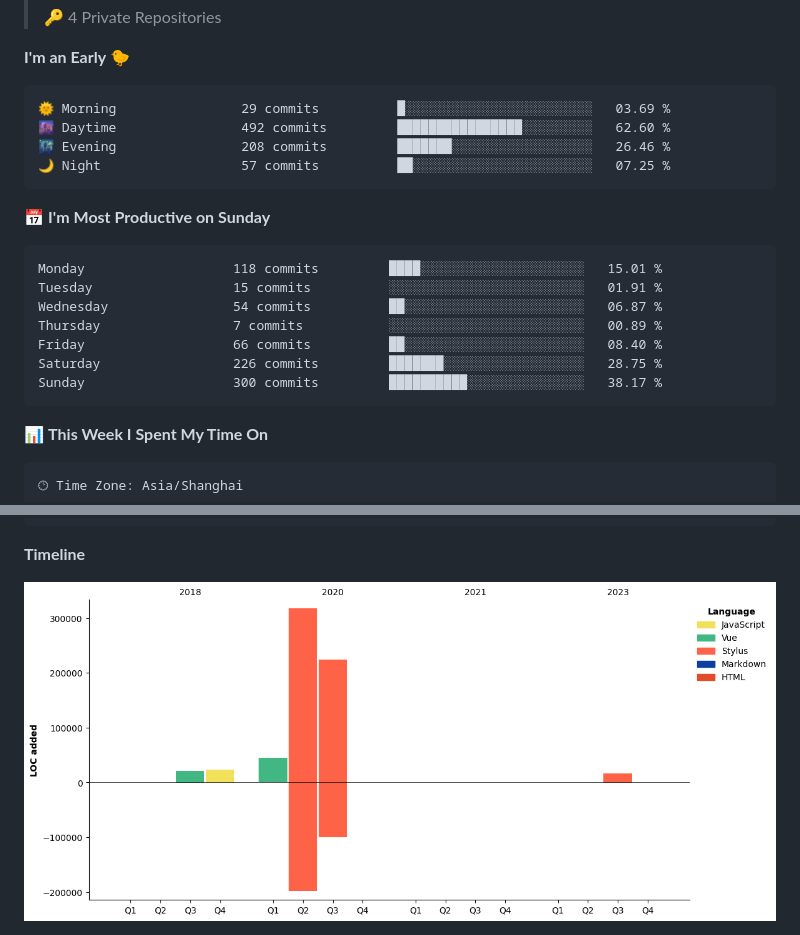
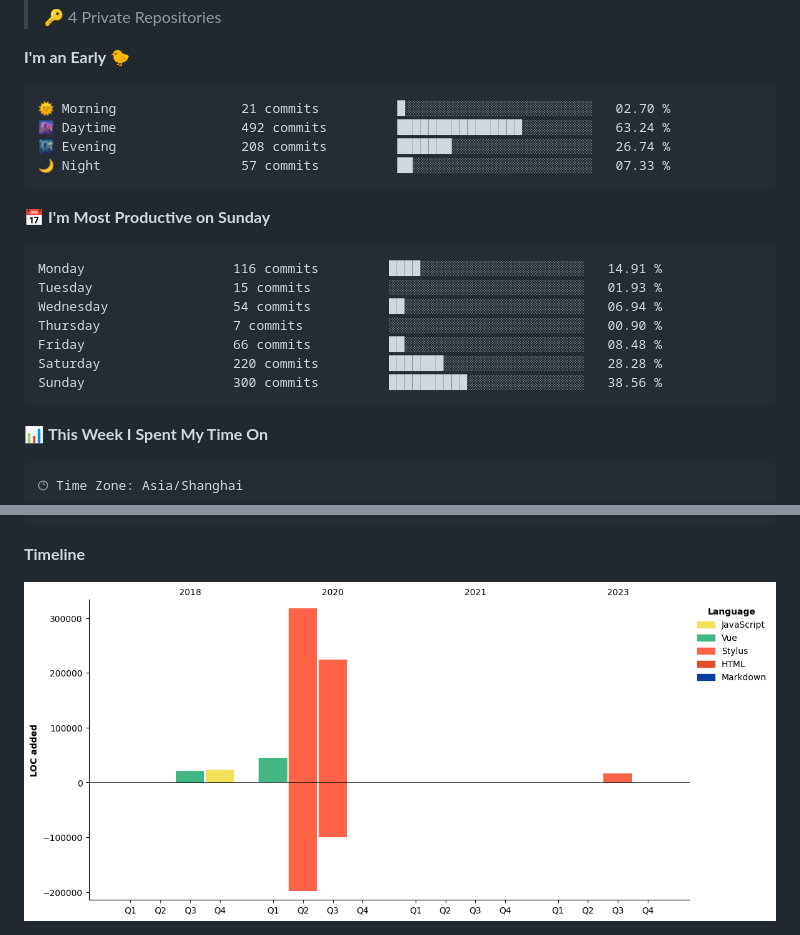
Before and after one commit to silence1018/silence1018, a Markdown page: README.md, 2 parts joined by grey strips. Drawn GitHub-style; pictures changed too: assets/bar_graph.png.

Commit message:
Updated with Dev Metrics

````diff
--- a/README.md
+++ b/README.md
@@ -29,21 +29,21 @@
 **I'm an Early 🐤**
 
 ```text
-🌞 Morning                29 commits          █░░░░░░░░░░░░░░░░░░░░░░░░   03.69 %
-🌆 Daytime                492 commits         ████████████████░░░░░░░░░   62.60 %
-🌃 Evening                208 commits         ███████░░░░░░░░░░░░░░░░░░   26.46 %
-🌙 Night                  57 commits          ██░░░░░░░░░░░░░░░░░░░░░░░   07.25 %
+🌞 Morning                21 commits          █░░░░░░░░░░░░░░░░░░░░░░░░   02.70 %
+🌆 Daytime                492 commits         ████████████████░░░░░░░░░   63.24 %
+🌃 Evening                208 commits         ███████░░░░░░░░░░░░░░░░░░   26.74 %
+🌙 Night                  57 commits          ██░░░░░░░░░░░░░░░░░░░░░░░   07.33 %
 ```
 📅 **I'm Most Productive on Sunday**
 
 ```text
-Monday                   118 commits         ████░░░░░░░░░░░░░░░░░░░░░   15.01 %
-Tuesday                  15 commits          ░░░░░░░░░░░░░░░░░░░░░░░░░   01.91 %
-Wednesday                54 commits          ██░░░░░░░░░░░░░░░░░░░░░░░   06.87 %
-Thursday                 7 commits           ░░░░░░░░░░░░░░░░░░░░░░░░░   00.89 %
-Friday                   66 commits          ██░░░░░░░░░░░░░░░░░░░░░░░   08.40 %
-Saturday                 226 commits         ███████░░░░░░░░░░░░░░░░░░   28.75 %
-Sunday                   300 commits         ██████████░░░░░░░░░░░░░░░   38.17 %
+Monday                   116 commits         ████░░░░░░░░░░░░░░░░░░░░░   14.91 %
+Tuesday                  15 commits          ░░░░░░░░░░░░░░░░░░░░░░░░░   01.93 %
+Wednesday                54 commits          ██░░░░░░░░░░░░░░░░░░░░░░░   06.94 %
+Thursday                 7 commits           ░░░░░░░░░░░░░░░░░░░░░░░░░   00.90 %
+Friday                   66 commits          ██░░░░░░░░░░░░░░░░░░░░░░░   08.48 %
+Saturday                 220 commits         ███████░░░░░░░░░░░░░░░░░░   28.28 %
+Sunday                   300 commits         ██████████░░░░░░░░░░░░░░░   38.56 %
 ```
 
 
````
Also changed, not shown: other parts of README.md (+1 -1 lines).
